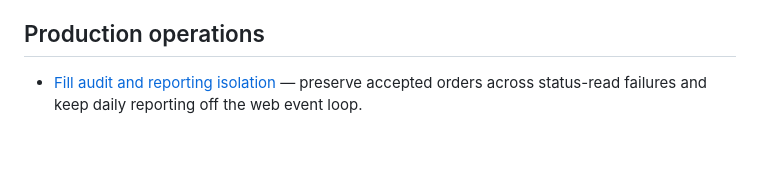
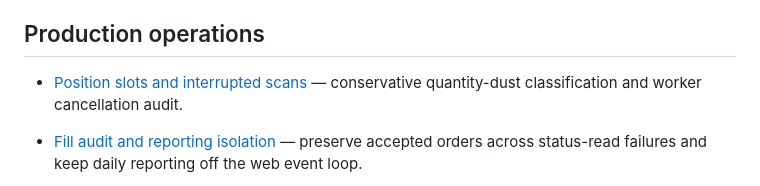
Before and after one commit to mohamdhassa/atlas-markets, a Markdown page: docs/DOCUMENTATION_INDEX.md, the part around the change. GitHub-like rendering; blank space fills up the shorter version.

Commit message:
Document slot classification and interrupted scan limits

```diff
--- a/docs/DOCUMENTATION_INDEX.md
+++ b/docs/DOCUMENTATION_INDEX.md
@@ -35,6 +35,8 @@ This index is the entry point for the canonical `v1.0.0` baseline at Git commit
 
 ## Production operations
 
+- [Position slots and interrupted scans](RELEASE_V1_POSITION_SLOTS_AND_INTERRUPTED_SCANS.md) — conservative quantity-dust classification and worker cancellation audit.
+
 - [Fill audit and reporting isolation](RELEASE_V1_FILL_AUDIT_AND_REPORTING.md) — preserve accepted orders across status-read failures and keep daily reporting off the web event loop.
 
 - [IBKR outage recovery](RELEASE_V1_IBKR_OUTAGE_RECOVERY.md) — backend connectivity, bounded read cooldowns and explicit stale balances.
```
Also changed, not shown: docs/RELEASE_V1_POSITION_SLOTS_AND_INTERRUPTED_SCANS.md (added, +31 -0 lines).
